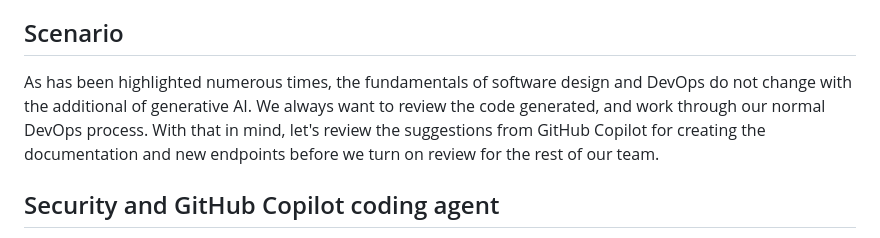
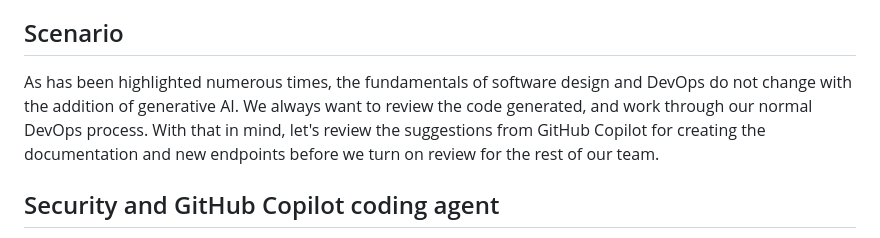
Before and after one commit to webmaxru/agents-in-sdlc, a Markdown page: docs/5-reviewing-coding-agent.md, the part around the change. Rendered like a GitHub page.

Commit message:
Update docs/5-reviewing-coding-agent.md
Co-authored-by: Copilot <175728472+Copilot@users.noreply.github.com>

```diff
--- a/docs/5-reviewing-coding-agent.md
+++ b/docs/5-reviewing-coding-agent.md
@@ -7,7 +7,7 @@ When we first started this lab we assigned a couple of issues to GitHub Copilot
 
 ## Scenario
 
-As has been highlighted numerous times, the fundamentals of software design and DevOps do not change with the additional of generative AI. We always want to review the code generated, and work through our normal DevOps process. With that in mind, let's review the suggestions from GitHub Copilot for creating the documentation and new endpoints before we turn on review for the rest of our team.
+As has been highlighted numerous times, the fundamentals of software design and DevOps do not change with the addition of generative AI. We always want to review the code generated, and work through our normal DevOps process. With that in mind, let's review the suggestions from GitHub Copilot for creating the documentation and new endpoints before we turn on review for the rest of our team.
 
 ## Security and GitHub Copilot coding agent
 
```
